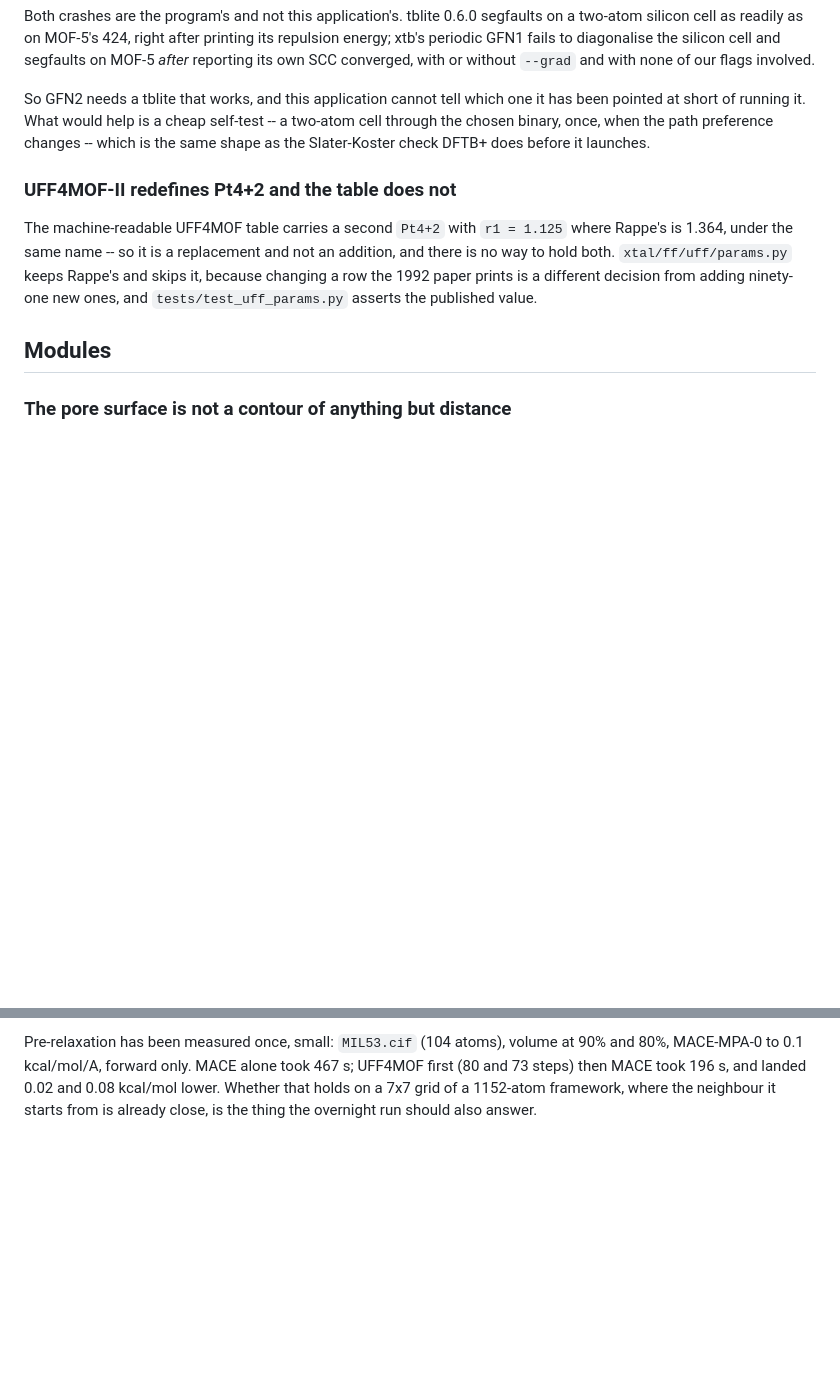
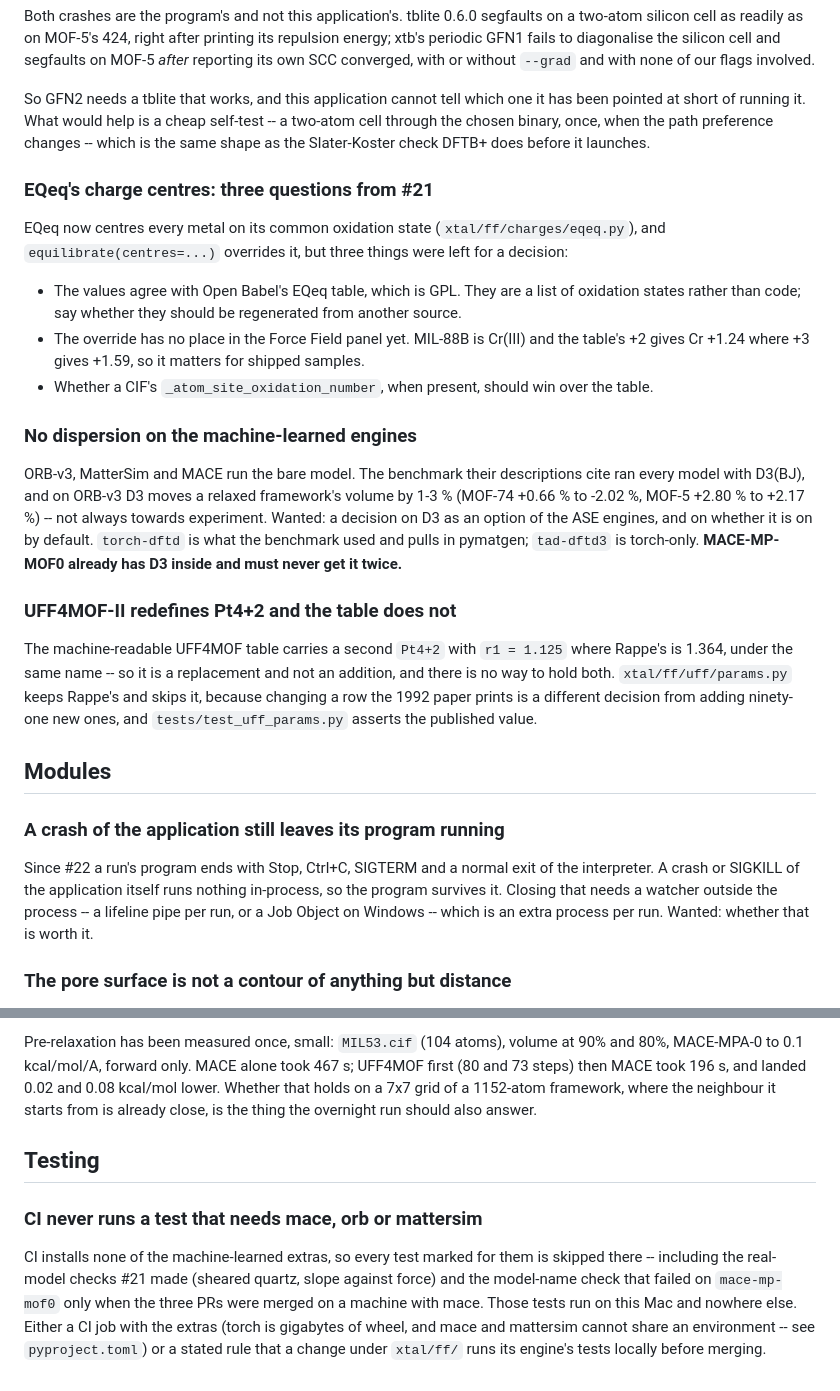
Before and after one commit to JulesOpp/Crystal-Builder, a Markdown page: docs/TODO.md, 2 parts joined by grey strips. GitHub-like rendering; blank space fills up the shorter version.

```diff
--- a/docs/TODO.md
+++ b/docs/TODO.md
@@ -147,6 +147,32 @@ is a cheap self-test -- a two-atom cell through the chosen binary,
 once, when the path preference changes -- which is the same shape as
 the Slater-Koster check DFTB+ does before it launches.
 
+### EQeq's charge centres: three questions from #21
+
+EQeq now centres every metal on its common oxidation state
+(`xtal/ff/charges/eqeq.py`), and `equilibrate(centres=...)` overrides
+it, but three things were left for a decision:
+
+* The values agree with Open Babel's EQeq table, which is GPL.  They
+  are a list of oxidation states rather than code; say whether they
+  should be regenerated from another source.
+* The override has no place in the Force Field panel yet.  MIL-88B is
+  Cr(III) and the table's +2 gives Cr +1.24 where +3 gives +1.59, so
+  it matters for shipped samples.
+* Whether a CIF's `_atom_site_oxidation_number`, when present, should
+  win over the table.
+
+### No dispersion on the machine-learned engines
+
+ORB-v3, MatterSim and MACE run the bare model.  The benchmark their
+descriptions cite ran every model with D3(BJ), and on ORB-v3 D3 moves
+a relaxed framework's volume by 1-3 % (MOF-74 +0.66 % to -2.02 %,
+MOF-5 +2.80 % to +2.17 %) -- not always towards experiment.  Wanted:
+a decision on D3 as an option of the ASE engines, and on whether it is
+on by default.  `torch-dftd` is what the benchmark used and pulls in
+pymatgen; `tad-dftd3` is torch-only.  **MACE-MP-MOF0 already has D3
+inside and must never get it twice.**
+
 ### UFF4MOF-II redefines Pt4+2 and the table does not
 
 The machine-readable UFF4MOF table carries a second `Pt4+2` with
@@ -157,6 +183,15 @@ row the 1992 paper prints is a different decision from adding ninety-one
 new ones, and `tests/test_uff_params.py` asserts the published value.
 
 ## Modules
+
+### A crash of the application still leaves its program running
+
+Since #22 a run's program ends with Stop, Ctrl+C, SIGTERM and a normal
+exit of the interpreter.  A crash or SIGKILL of the application itself
+runs nothing in-process, so the program survives it.  Closing that
+needs a watcher outside the process -- a lifeline pipe per run, or a
+Job Object on Windows -- which is an extra process per run.  Wanted:
+whether that is worth it.
 
 ### The pore surface is not a contour of anything but distance
 
@@ -277,3 +312,17 @@ MACE alone took 467 s; UFF4MOF first (80 and 73 steps) then MACE took
 196 s, and landed 0.02 and 0.08 kcal/mol lower.  Whether that holds on
 a 7x7 grid of a 1152-atom framework, where the neighbour it starts from
 is already close, is the thing the overnight run should also answer.
+
+## Testing
+
+### CI never runs a test that needs mace, orb or mattersim
+
+CI installs none of the machine-learned extras, so every test marked
+for them is skipped there -- including the real-model checks #21 made
+(sheared quartz, slope against force) and the model-name check that
+failed on `mace-mp-mof0` only when the three PRs were merged on a
+machine with mace.  Those tests run on this Mac and nowhere else.
+Either a CI job with the extras (torch is gigabytes of wheel, and
+mace and mattersim cannot share an environment -- see `pyproject.toml`)
+or a stated rule that a change under `xtal/ff/` runs its engine's tests
+locally before merging.
```
Also changed, not shown: docs/ROADMAP.md (+48 -1 lines).
